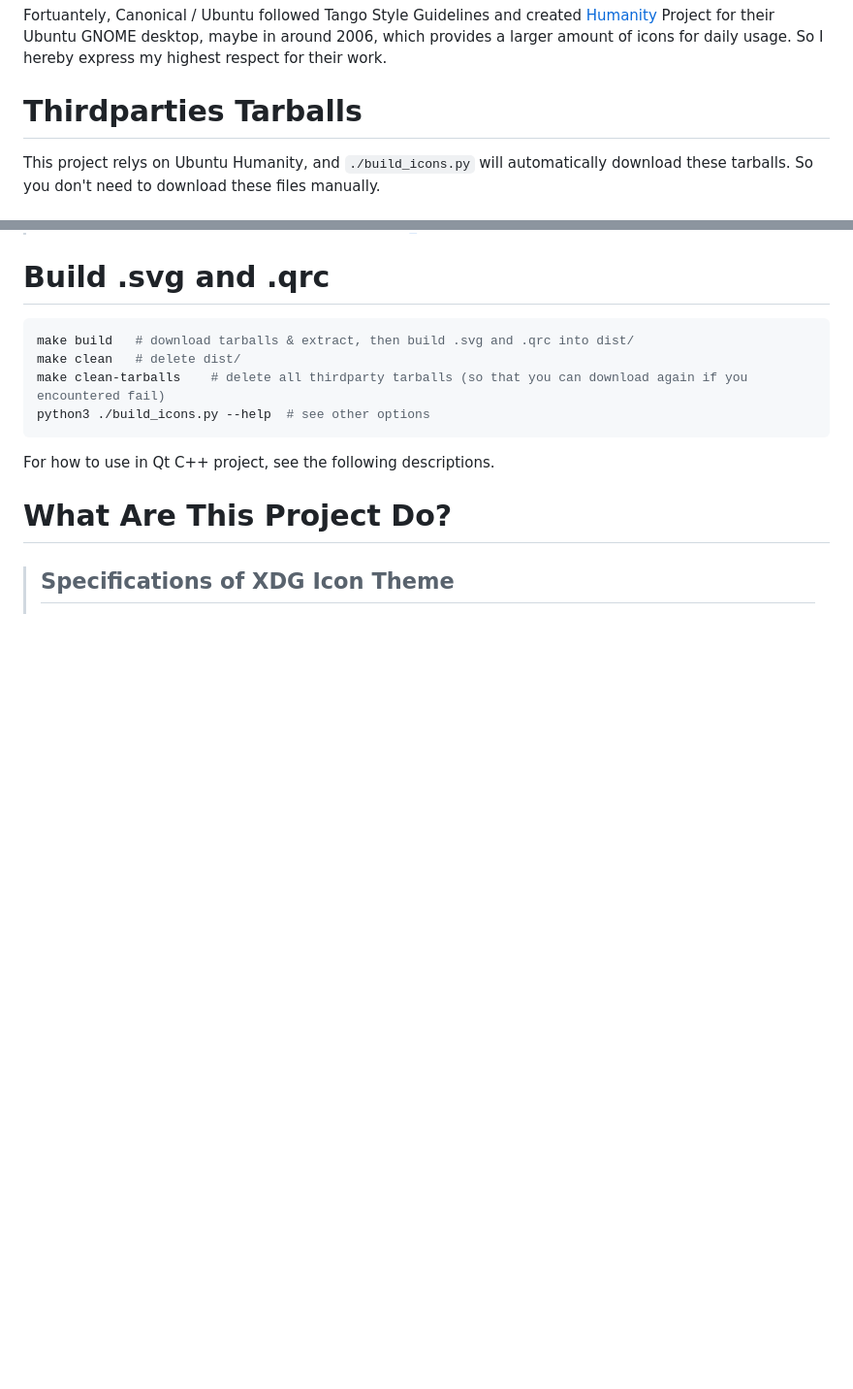
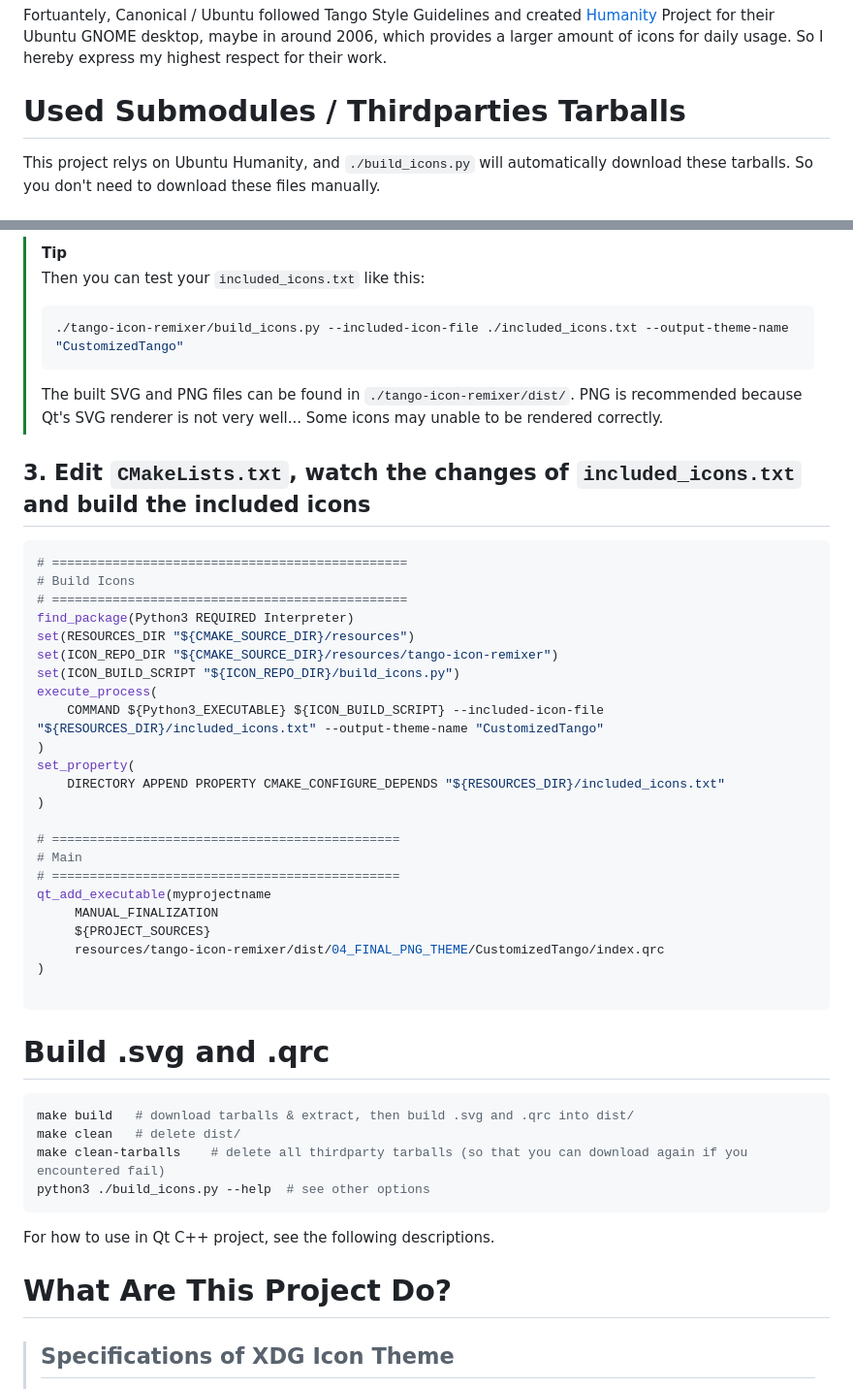
Before and after one commit to kuanyui/tango-remixer, a Markdown page: README.md, 2 parts joined by grey strips. Shown: that part at 97% size. GitHub-like rendering; blank space fills up the shorter version.

````diff
--- a/README.md
+++ b/README.md
@@ -13,7 +13,7 @@ However, Tango Desktop Project has already discontinued and seems not to be prom
 
 Fortuantely, Canonical / Ubuntu followed Tango Style Guidelines and created [Humanity](https://launchpad.net/humanity/) Project for their Ubuntu GNOME desktop, maybe in around 2006, which provides a larger amount of icons for daily usage. So I hereby express my highest respect for their work.
 
-# Thirdparties Tarballs
+# Used Submodules / Thirdparties Tarballs
 This project relys on Ubuntu Humanity, and `./build_icons.py` will automatically download these tarballs. So you don't need to download these files manually.
 
 ## GNOME Icon Theme Forked (Main)
@@ -68,3 +122,37 @@ This project relys on Ubuntu Humanity, and `./build_icons.py` will automatically
+> [!TIP]
+> Then you can test your `included_icons.txt` like this:
+> ```sh
+> ./tango-icon-remixer/build_icons.py --included-icon-file ./included_icons.txt --output-theme-name "CustomizedTango"
+> ```
+> The built SVG and PNG files can be found in `./tango-icon-remixer/dist/`. PNG is recommended because Qt's SVG renderer is not very well... Some icons may unable to be rendered correctly.
+
+## 3. Edit `CMakeLists.txt`, watch the changes of `included_icons.txt` and build the included icons
+
+```cmake
+# ===============================================
+# Build Icons
+# ===============================================
+find_package(Python3 REQUIRED Interpreter)
+set(RESOURCES_DIR "${CMAKE_SOURCE_DIR}/resources")
+set(ICON_REPO_DIR "${CMAKE_SOURCE_DIR}/resources/tango-icon-remixer")
+set(ICON_BUILD_SCRIPT "${ICON_REPO_DIR}/build_icons.py")
+execute_process(
+    COMMAND ${Python3_EXECUTABLE} ${ICON_BUILD_SCRIPT} --included-icon-file "${RESOURCES_DIR}/included_icons.txt" --output-theme-name "CustomizedTango"
+)
+set_property(
+    DIRECTORY APPEND PROPERTY CMAKE_CONFIGURE_DEPENDS "${RESOURCES_DIR}/included_icons.txt"
+)
+
+# ==============================================
+# Main
+# ==============================================
+qt_add_executable(myprojectname
+     MANUAL_FINALIZATION
+     ${PROJECT_SOURCES}
+     resources/tango-icon-remixer/dist/04_FINAL_PNG_THEME/CustomizedTango/index.qrc
+)
+
+```
 
 
 # Build .svg and .qrc
````
Also changed, not shown: other parts of README.md (+54 -0 lines).
